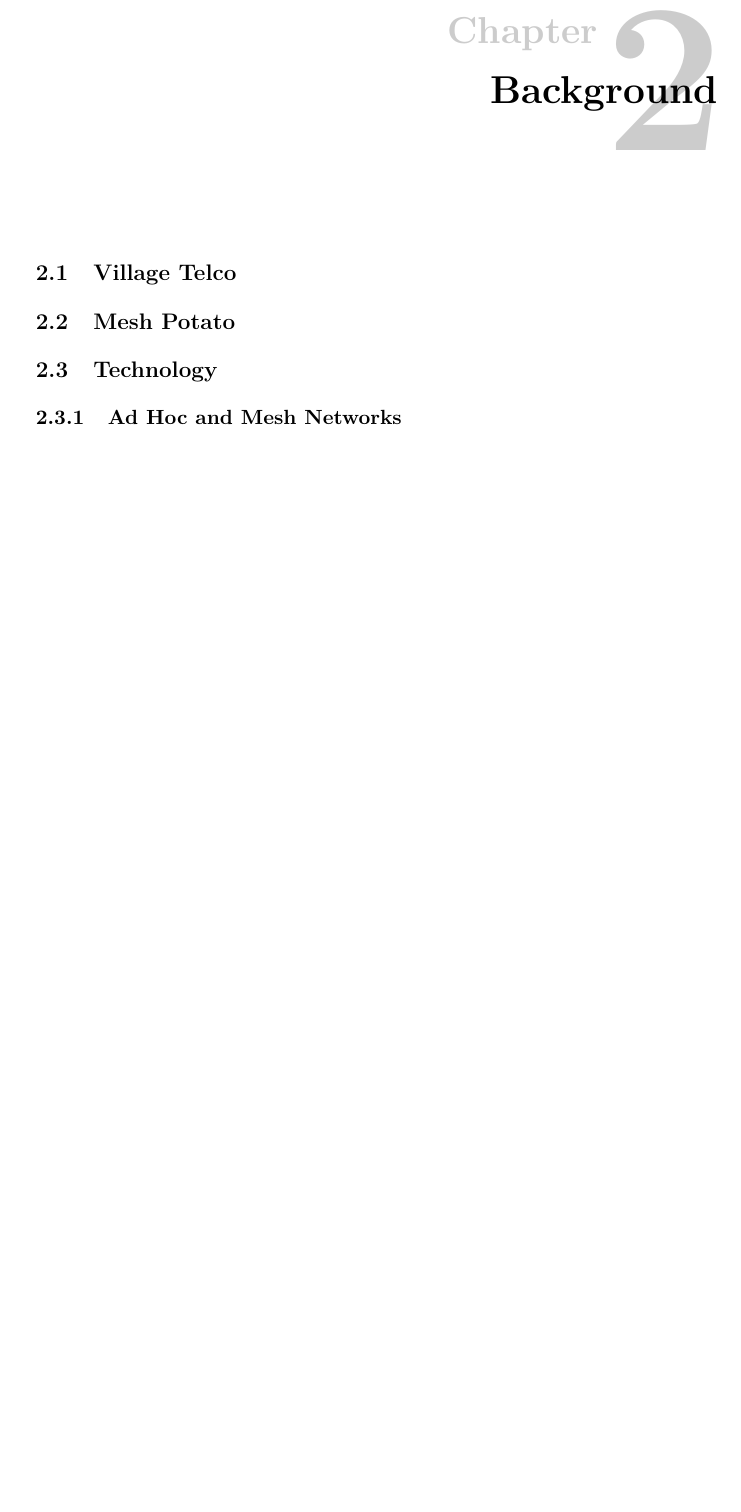
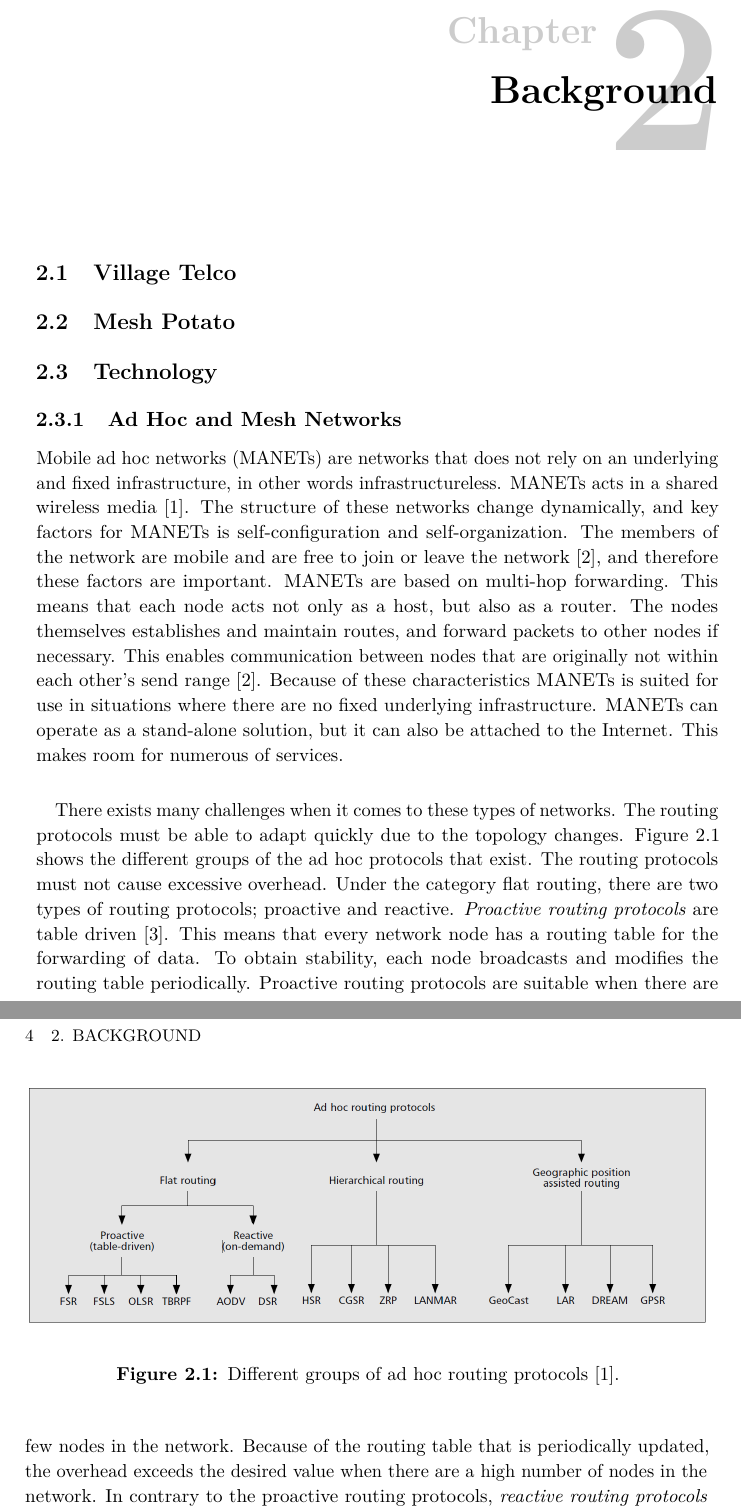
Before and after one commit to bloemend/Masteroppgave, a LaTeX thesis (Report/main.tex, which reads Report/background.tex, Report/references.bib): part of page 21 of 23 before the commit and two parts of pages 21 and 22 of 23 after it, the two joined at a grey line, cut so that both start at the same text, the shorter picture padded with empty space. The pictures show the PDF file Report/main.pdf that the author committed with the source.

Commit message:
skrevet om adhoc

```diff
--- a/Report/background.tex
+++ b/Report/background.tex
@@ -10,9 +10,24 @@
 \section{Technology}
 
 \subsection{Ad Hoc and Mesh Networks}
+Mobile ad hoc networks (MANETs) are networks that does not rely on an underlying and fixed infrastructure, in other words infrastructureless. MANETs acts in a shared wireless media \cite{adhoc}. The structure of these networks change dynamically, and key factors for MANETs is self-configuration and self-organization. The members of the network are mobile and are free to join or leave the network \cite{adhoc2}, and therefore these factors are important. MANETs are based on multi-hop forwarding. This means that each node acts not only as a host, but also as a router. The nodes themselves establishes and maintain routes, and forward packets to other nodes if necessary. This enables communication between nodes that are originally not within each other's send range \cite{adhoc2}. Because of these characteristics MANETs is suited for use in situations where there are no fixed underlying infrastructure. MANETs can operate as a stand-alone solution, but it can also be attached to the Internet. This makes room for numerous of services.
+
+\begin{figure}[h!]
+  \centering
+    \includegraphics[width=1\textwidth]{adhocprotocols.png}
+     \caption{Different groups of ad hoc routing protocols \cite{adhoc}.}
+\label{fig:adhoc}
+\end{figure}
+
+\paragraph{}
+There exists many challenges when it comes to these types of networks. The routing protocols must be able to adapt quickly due to the topology changes. \fref{fig:adhoc} shows the different groups of the ad hoc protocols that exist. The routing protocols must not cause excessive overhead. Under the category flat routing, there are two types of routing protocols; proactive and reactive. \textit{Proactive routing protocols} are table driven \citep{proactivereactive}. This means that every network node has a routing table for the forwarding of data. To obtain stability, each node broadcasts and modifies the routing table periodically. Proactive routing protocols are suitable when there are few nodes in the network. Because of the routing table that is periodically updated, the overhead exceeds the desired value when there are a high number of nodes in the network. In contrary to the proactive routing protocols, \textit{reactive routing protocols} are on demand. Since they are on demand, the overhead is significantly lower. These protocols utilizes flooding, and does not have a up-to-date routing table like proactive routing protocols. Routes are only set up to nodes they communicate with \cite{adhoc2}. These routes are only kept alive while they are needed.
+
+
+
+
 %Eksempel på nettverk
+
 \subsection{OpenWrt}
-
 
 \section{The Cost Structure and Revenue Model(s) of Village Telco Today}
 
--- a/Report/references.bib
+++ b/Report/references.bib
@@ -0,0 +1 @@
+@article{adhoc,
```
Also changed, not shown: Report/figs/adhocprotocols.PNG (added), Report/main.bbl, Report/main.pdf, Report/references.bib (21 more changed lines), 9 other files.
